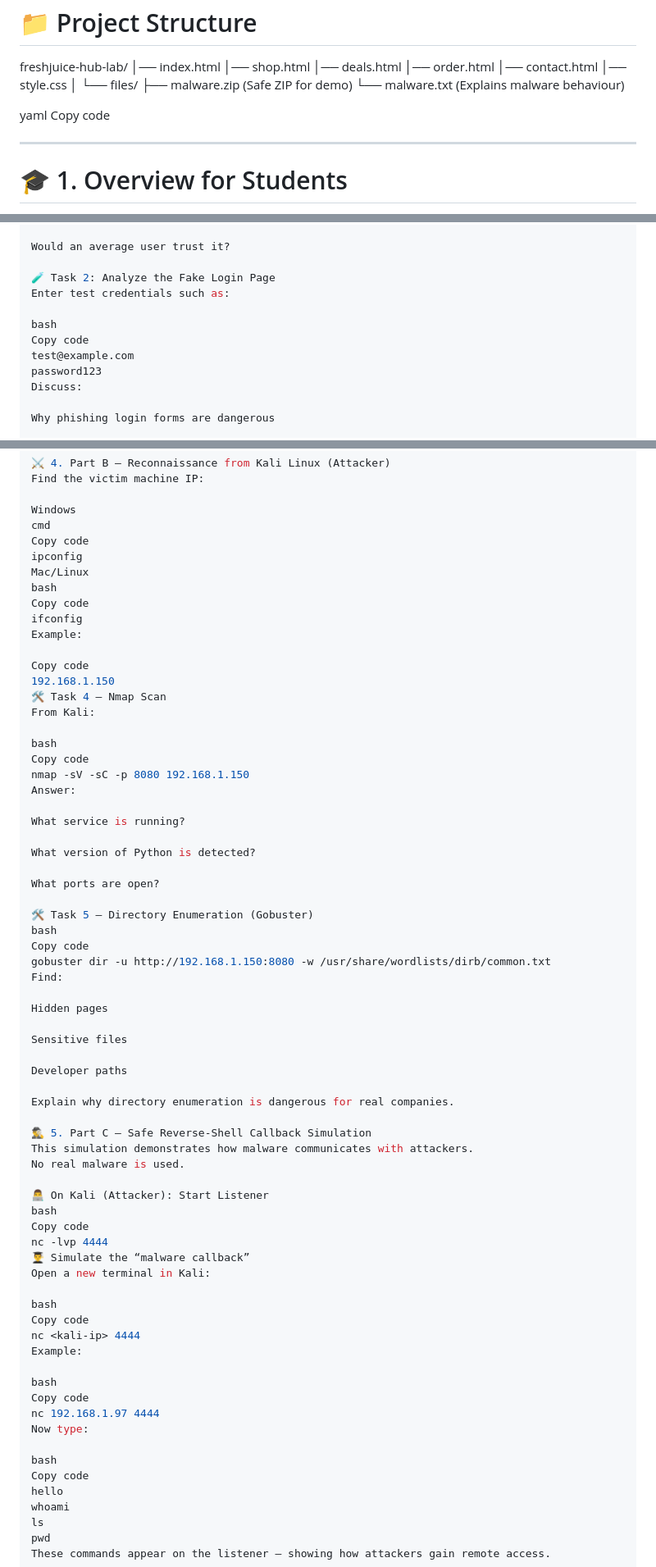
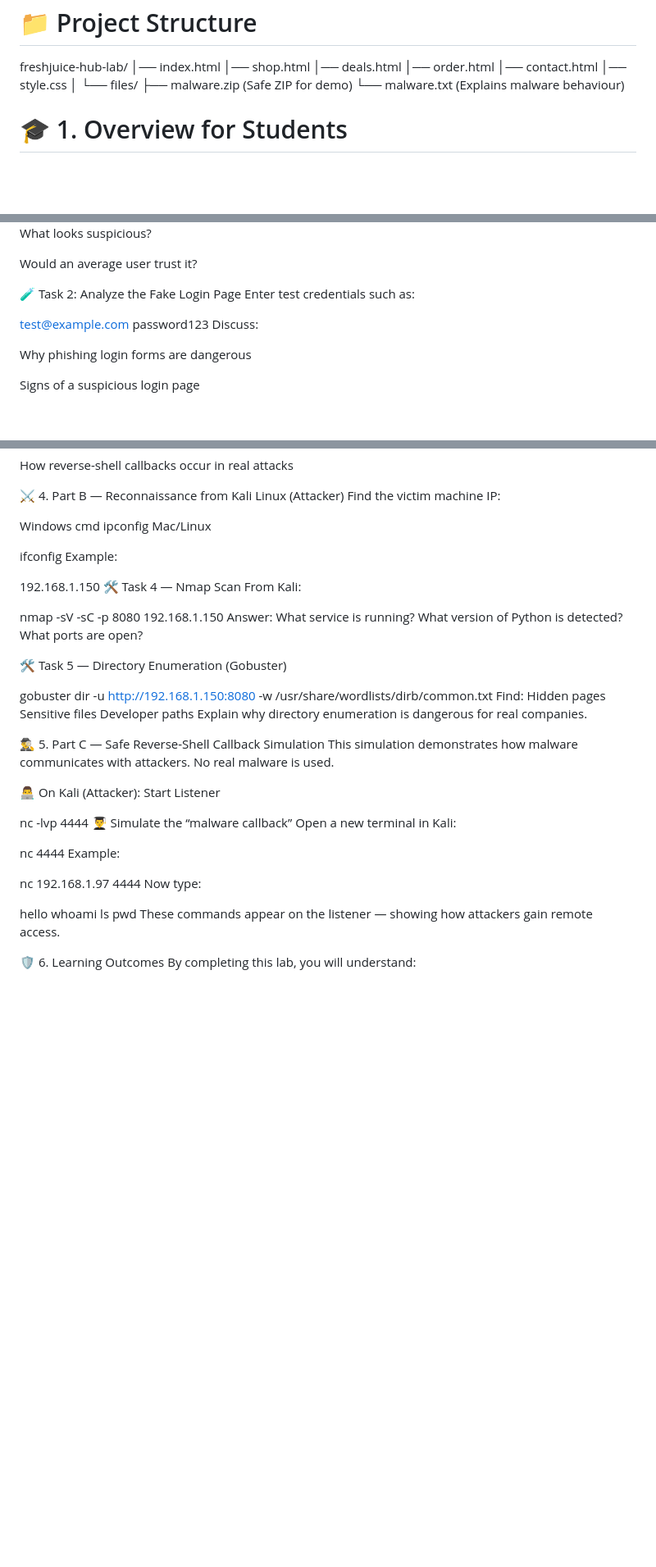
Before and after one commit to marufrigan/freshjuice-hub-lab, a Markdown page: README.md, 3 parts joined by grey strips. Shown: that part at 82% size. Drawn GitHub-style; blank space fills up the shorter version.

Commit message:
Refactor README.md for clarity and conciseness
Removed unnecessary code snippets and cleaned up formatting.

```diff
--- a/README.md
+++ b/README.md
@@ -27,10 +27,7 @@ freshjuice-hub-lab/
 ├── malware.zip (Safe ZIP for demo)
 └── malware.txt (Explains malware behaviour)
 
-yaml
-Copy code
 
----
 
 # 🎓 1. Overview for Students
 
@@ -111,8 +105,7 @@ Would an average user trust it?
 🧪 Task 2: Analyze the Fake Login Page
 Enter test credentials such as:
 
-bash
-Copy code
+
 test@example.com
 password123
 Discuss:
@@ -141,42 +134,30 @@ Find the victim machine IP:
 
 Windows
 cmd
-Copy code
 ipconfig
 Mac/Linux
-bash
-Copy code
+
 ifconfig
 Example:
 
-Copy code
 192.168.1.150
 🛠 Task 4 — Nmap Scan
 From Kali:
 
-bash
-Copy code
+
 nmap -sV -sC -p 8080 192.168.1.150
 Answer:
-
 What service is running?
-
 What version of Python is detected?
-
 What ports are open?
 
 🛠 Task 5 — Directory Enumeration (Gobuster)
-bash
-Copy code
+
 gobuster dir -u http://192.168.1.150:8080 -w /usr/share/wordlists/dirb/common.txt
 Find:
-
 Hidden pages
-
 Sensitive files
-
 Developer paths
-
 Explain why directory enumeration is dangerous for real companies.
 
 🕵️‍♂️ 5. Part C — Safe Reverse-Shell Callback Simulation
@@ -184,24 +165,18 @@ This simulation demonstrates how malware communicates with attackers.
 No real malware is used.
 
 👨‍💻 On Kali (Attacker): Start Listener
-bash
-Copy code
+
 nc -lvp 4444
 👨‍🎓 Simulate the “malware callback”
 Open a new terminal in Kali:
 
-bash
-Copy code
 nc <kali-ip> 4444
 Example:
 
-bash
-Copy code
 nc 192.168.1.97 4444
 Now type:
 
-bash
-Copy code
+
 hello
 whoami
 ls
```
Also changed, not shown: other parts of README.md (+6 -9 lines).
